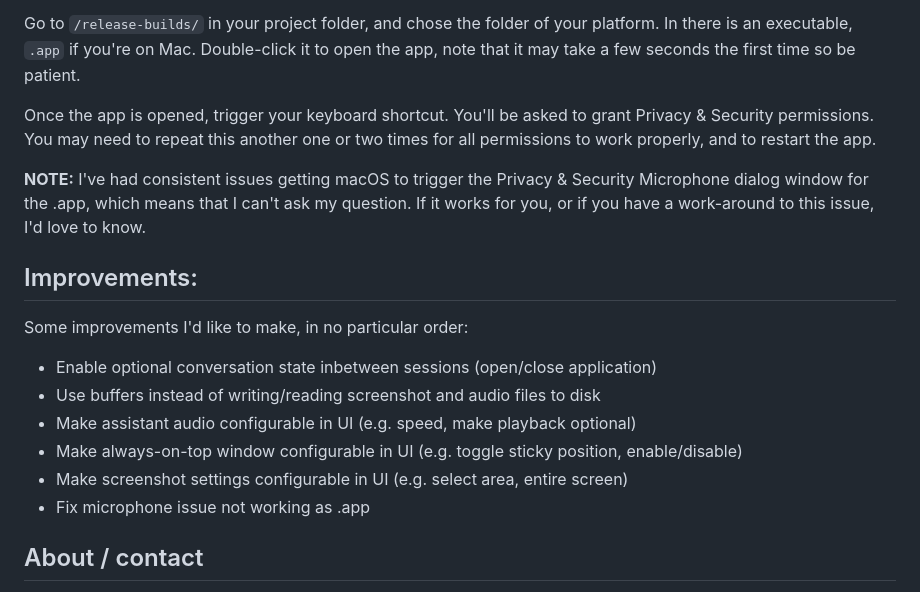
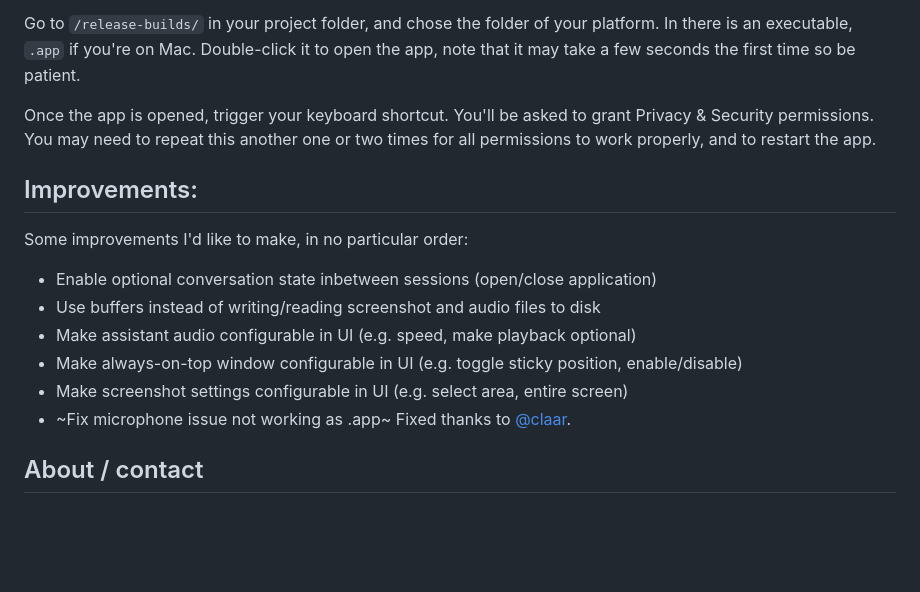
Before and after one commit to elfvingralf/macOSpilot-ai-assistant, a Markdown page: readme.md, the part around the change. Rendered like a GitHub page; blank space fills up the shorter version.

Commit message:
Update readme.md
Removing mention of issues with microphone, been fixed by @claar

```diff
--- a/readme.md
+++ b/readme.md
@@ -76,8 +76,6 @@ Go to `/release-builds/` in your project folder, and chose the folder of your pl
 
 Once the app is opened, trigger your keyboard shortcut. You'll be asked to grant Privacy & Security permissions. You may need to repeat this another one or two times for all permissions to work properly, and to restart the app.
 
-**NOTE:** I've had consistent issues getting macOS to trigger the Privacy & Security Microphone dialog window for the .app, which means that I can't ask my question. If it works for you, or if you have a work-around to this issue, I'd love to know.
-
 ## Improvements:
 
 Some improvements I'd like to make, in no particular order:
@@ -87,7 +85,7 @@ Some improvements I'd like to make, in no particular order:
 - Make assistant audio configurable in UI (e.g. speed, make playback optional)
 - Make always-on-top window configurable in UI (e.g. toggle sticky position, enable/disable)
 - Make screenshot settings configurable in UI (e.g. select area, entire screen)
-- Fix microphone issue not working as .app
+- ~Fix microphone issue not working as .app~ Fixed thanks to [@claar](https://www.github.com/claar).
 
 ## About / contact
 
```
